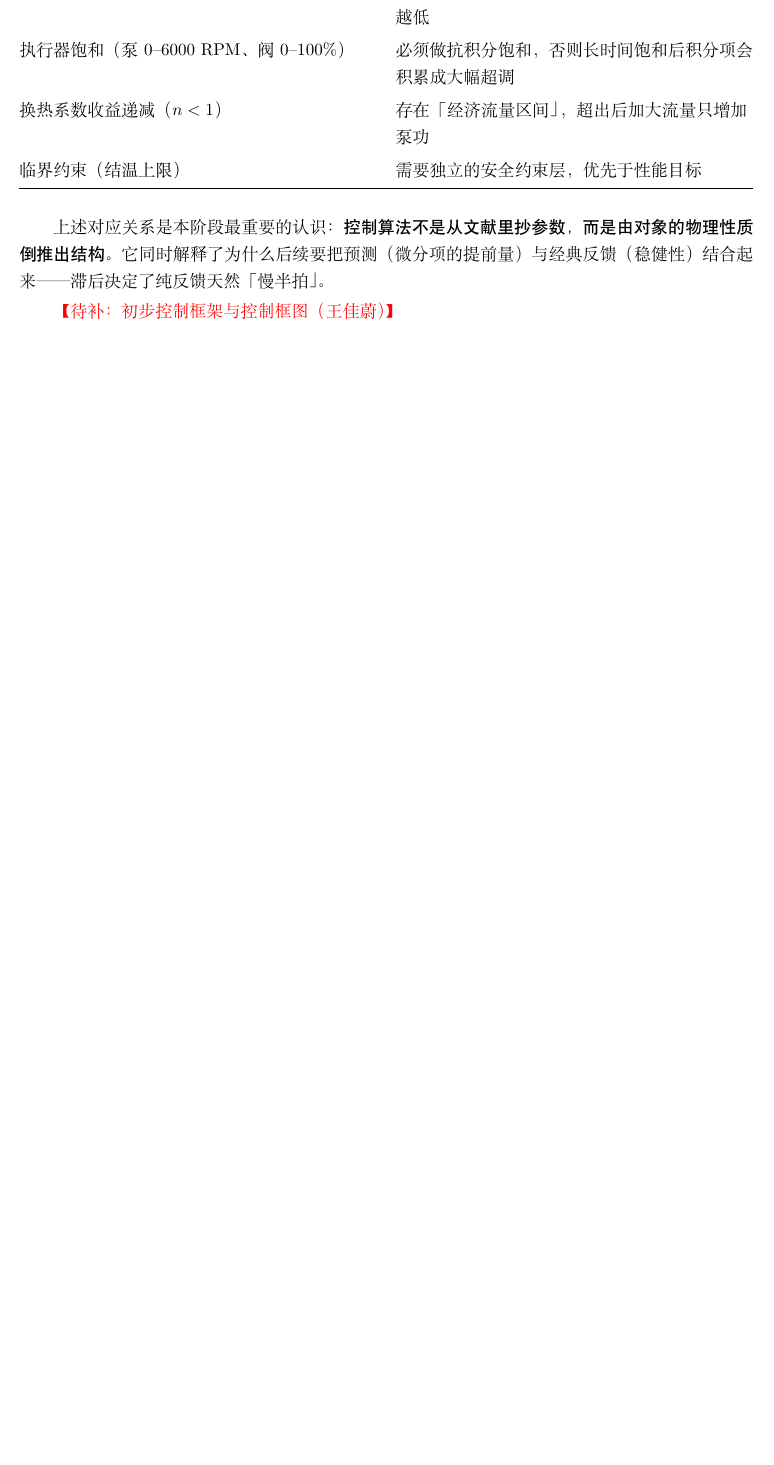
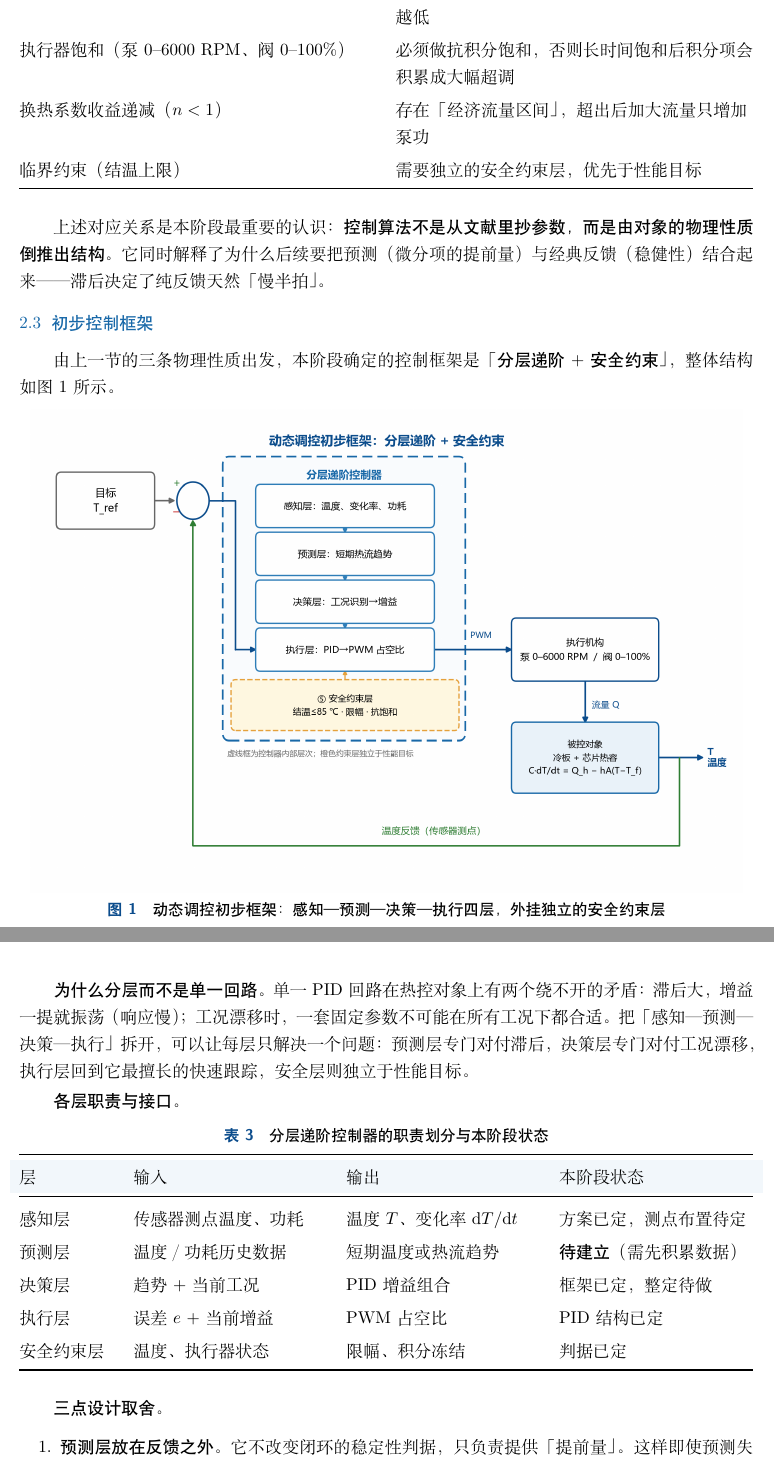
Before and after one commit to Surpass567/dachuang-monthly-report, a LaTeX document (reports/逻辑月1_基础建立_v1_1.tex): part of page 3 of 11 before the commit and two parts of pages 3 and 4 of 12 after it, the two joined at a grey line, cut so that both start at the same text, the shorter picture padded with empty space. Compiled offline with XeLaTeX.

Commit message:
逻辑月1：补入初步控制框架与控制框图
完成原批注「【待补：初步控制框架与控制框图（王佳蔚）】」：

1) 新增 2.3 节「初步控制框架」
   - 由物理性质推出「分层递阶 + 安全约束」架构
   - 说明为什么分层：单一 PID 回路在滞后大/工况漂移时无法兼顾
   - 各层职责与接口表（感知/预测/决策/执行/安全 + 本阶段状态）
   - 三点设计取舍：预测层置于反馈之外、安全层独立于性能、
     短期先固定增益打通闭环再逐层替换
   - 坦诚列出三项未决问题：传感器布点、泵阀动态特性、预测数据集

2) 新增配图 figs/13_控制框架框图.png
   - 感知—预测—决策—执行四层 + 独立安全约束层
   - 含目标值、比较点、执行机构、被控对象与温度反馈回路
   - 配色与 ydzjreport.cls 一致；画布压窄到 10.4 in 以保证
     插入版心后字号仍可读（实测约 7 pt）

3) 剩余待办标注改为【待确认：传感器数量与布点方案】
   （原王佳蔚的红字待补项已由本节内容覆盖）

4) figs/README.md 与 reports/README.md 同步登记新图

验证：干净重建 3 遍
Overfull=0 Missing=0 Error=0 未定义引用=0 未定义标签=0
页数 11 -> 12

```diff
--- a/reports/逻辑月1_基础建立_v1_1.tex
+++ b/reports/逻辑月1_基础建立_v1_1.tex
@@ -153,4 +153,49 @@
 	而是由对象的物理性质倒推出结构}。它同时解释了为什么后续要把预测（微分项的提前量）
 	与经典反馈（稳健性）结合起来——滞后决定了纯反馈天然「慢半拍」。
 
-	\textcolor{red}{【待补：初步控制框架与控制框图（王佳蔚）】}
+	\subsection{初步控制框架}
+
+	由上一节的三条物理性质出发，本阶段确定的控制框架是\textbf{「分层递阶 + 安全约束」}，
+	整体结构如图~\ref{fig:ctrl-framework} 所示。
+
+	\begin{figure}[H]
+		\centering
+		\includegraphics[width=0.97\textwidth]{figs/13_控制框架框图.png}
+		\caption{动态调控初步框架：感知—预测—决策—执行四层，外挂独立的安全约束层}
+		\label{fig:ctrl-framework}
+	\end{figure}
+
+	\textbf{为什么分层而不是单一回路。}
+	单一 PID 回路在热控对象上有两个绕不开的矛盾：
+	滞后大，增益一提就振荡（响应慢）；
+	工况漂移时，一套固定参数不可能在所有工况下都合适。
+	把「感知—预测—决策—执行」拆开，可以让每层只解决一个问题：
+	预测层专门对付滞后，决策层专门对付工况漂移，
+	执行层回到它最擅长的快速跟踪，安全层则独立于性能目标。
+
+	\textbf{各层职责与接口。}
+
+	\begin{table}[H]
+		\centering
+		\caption{分层递阶控制器的职责划分与本阶段状态}
+		\label{tab:layers}
+		\begin{tabularx}{\textwidth}{@{}>{\RaggedRight\arraybackslash}p{0.13\textwidth} Y Y Y@{}}
+			\toprule
+			\rowcolor{ydzjlight} 层 & 输入 & 输出 & 本阶段状态 \\
+			\midrule
+			感知层 & 传感器测点温度、功耗 & 温度 $T$、变化率 $\mathrm{d}T/\mathrm{d}t$ & 方案已定，测点布置待定 \\
+			预测层 & 温度／功耗历史数据 & 短期温度或热流趋势 & \textbf{待建立}（需先积累数据） \\
+			决策层 & 趋势 + 当前工况 & PID 增益组合 & 框架已定，整定待做 \\
+			执行层 & 误差 $e$ + 当前增益 & PWM 占空比 & PID 结构已定 \\
+			安全约束层 & 温度、执行器状态 & 限幅、积分冻结 & 判据已定 \\
+			\bottomrule
+		\end{tabularx}
+	\end{table}
+
+	\textbf{三点设计取舍。}
+
+	\begin{enumerate}
+		\item \textbf{预测层放在反馈之外。}
+		它不改变闭环的稳定性判据，只负责提供「提前量」。
+		这样即使预测失效，闭环仍由 PID 兜底，不会因为预测出错而失稳。
+		\item \textbf{安全层独立于性能目标。}
```
Also changed, not shown: reports/README.md, reports/figs/13_控制框架框图.png (added), reports/figs/README.md, reports/逻辑月1_基础建立_v1_1.pdf, reports/逻辑月1_基础建立_v1_1.tex (19 more changed lines).
